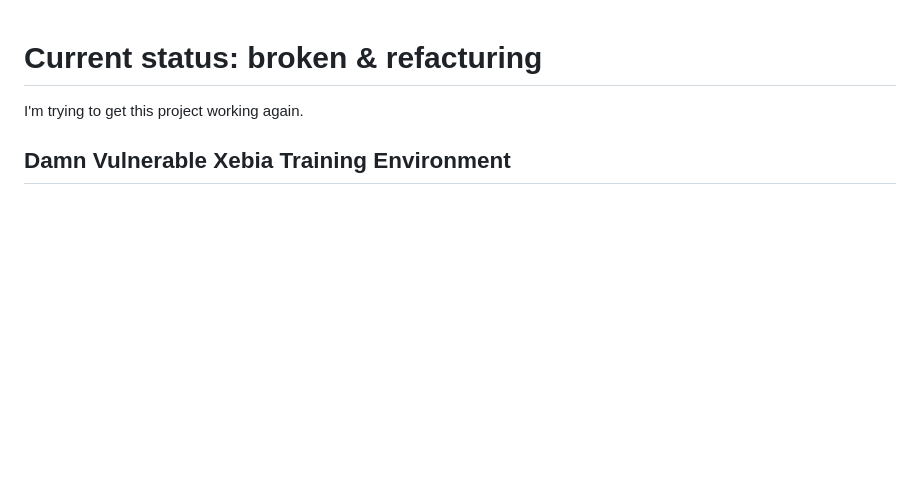
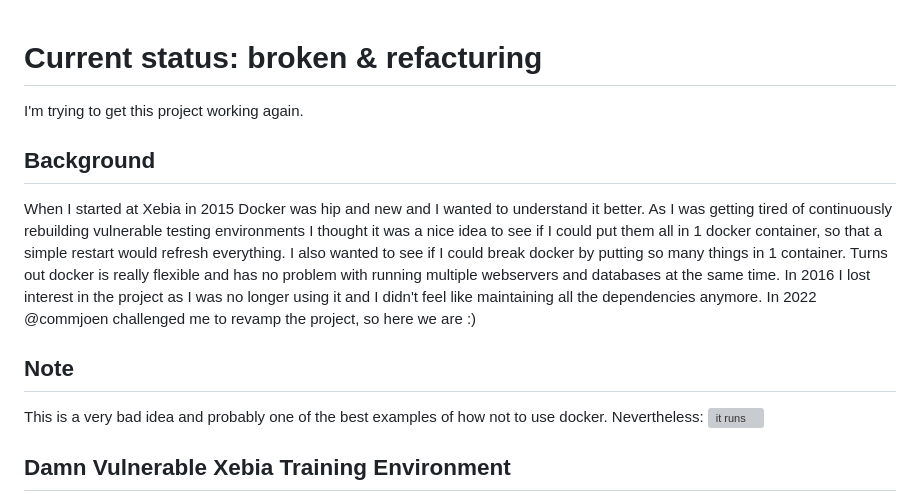
Before and after one commit to davevs/dvxte, a Markdown page: README.md, the part around the change. GitHub-like rendering; blank space fills up the shorter version; grey boxes are pictures that could not be loaded.

```diff
--- a/README.md
+++ b/README.md
@@ -1,5 +1,14 @@
 # Current status: broken & refacturing
 I'm trying to get this project working again.
+
+## Background
+When I started at Xebia in 2015 Docker was hip and new and I wanted to understand it better. As I was getting tired of continuously rebuilding vulnerable testing environments I thought it was a nice idea to see if I could put them all in 1 docker container, so that a simple restart would refresh everything. I also wanted to see if I could break docker by putting so many things in 1 container. Turns out docker is really flexible and has no problem with running multiple webservers and databases at the same time. In 2016 I lost interest in the project as I was no longer using it and I didn't feel like maintaining all the dependencies anymore.
+In 2022 @commjoen challenged me to revamp the project, so here we are :)
+
+## Note
+This is a very bad idea and probably one of the best examples of how not to use docker. Nevertheless:
+![it runs](images/itruns.jpg)
+
 
 ## Damn Vulnerable Xebia Training Environment
 DVXTE is a docker container with several vulnerable applications.
```
Also changed, not shown: www/images/itruns.jpg (added), 1 other file.
